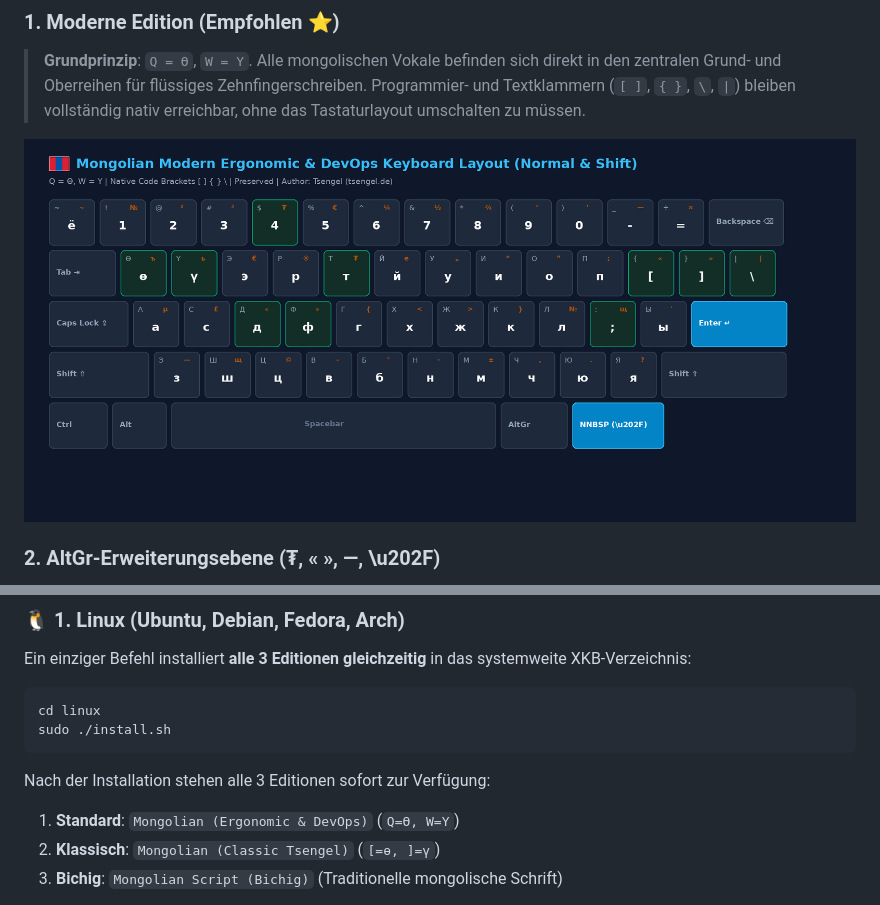
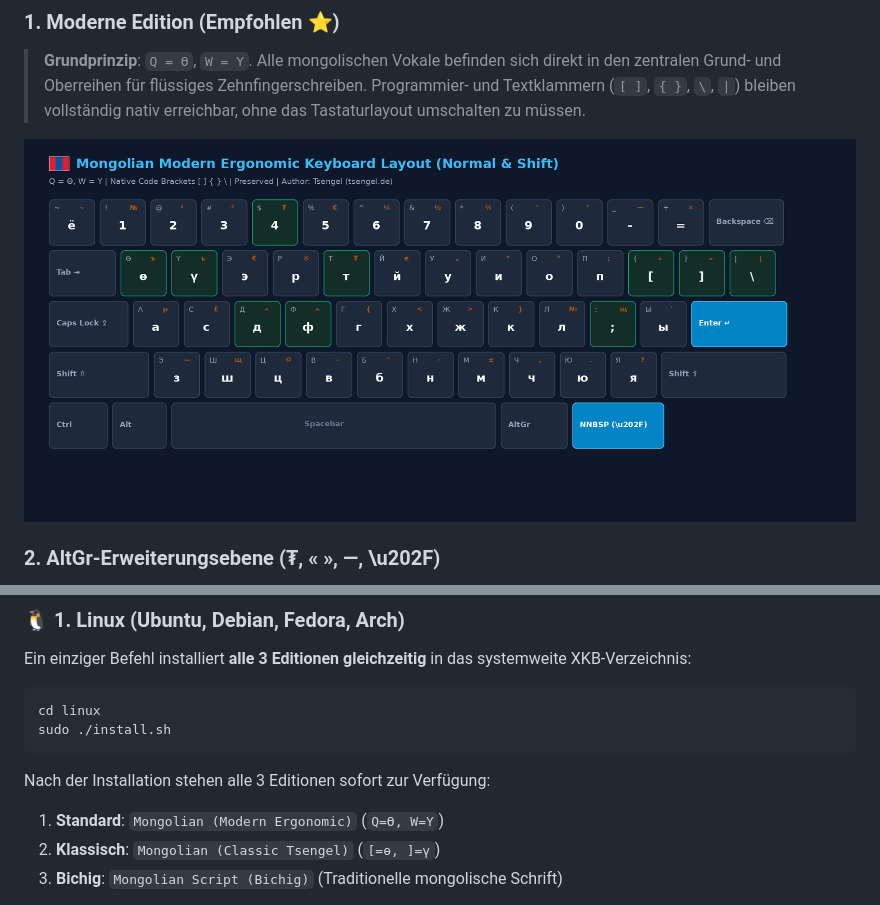
Before and after one commit to Tsengel-de/mn-keyboard-layout, a Markdown page: README.de.md, 2 parts joined by grey strips. GitHub-like rendering; pictures changed too: docs/images/layout-ergonomic-normal.png.

````diff
--- a/README.de.md
+++ b/README.de.md
@@ -68,7 +68,7 @@ sudo ./install.sh
 ```
 
 Nach der Installation stehen alle 3 Editionen sofort zur Verfügung:
-1. **Standard**: `Mongolian (Ergonomic & DevOps)` (`Q=Ө, W=Ү`)
+1. **Standard**: `Mongolian (Modern Ergonomic)` (`Q=Ө, W=Ү`)
 2. **Klassisch**: `Mongolian (Classic Tsengel)` (`[=ө, ]=ү`)
 3. **Bichig**: `Mongolian Script (Bichig)` (Traditionelle mongolische Schrift)
 
````
Also changed, not shown: README.en.md (+1 -1 lines), README.md (+2 -2 lines), 6 other files.
